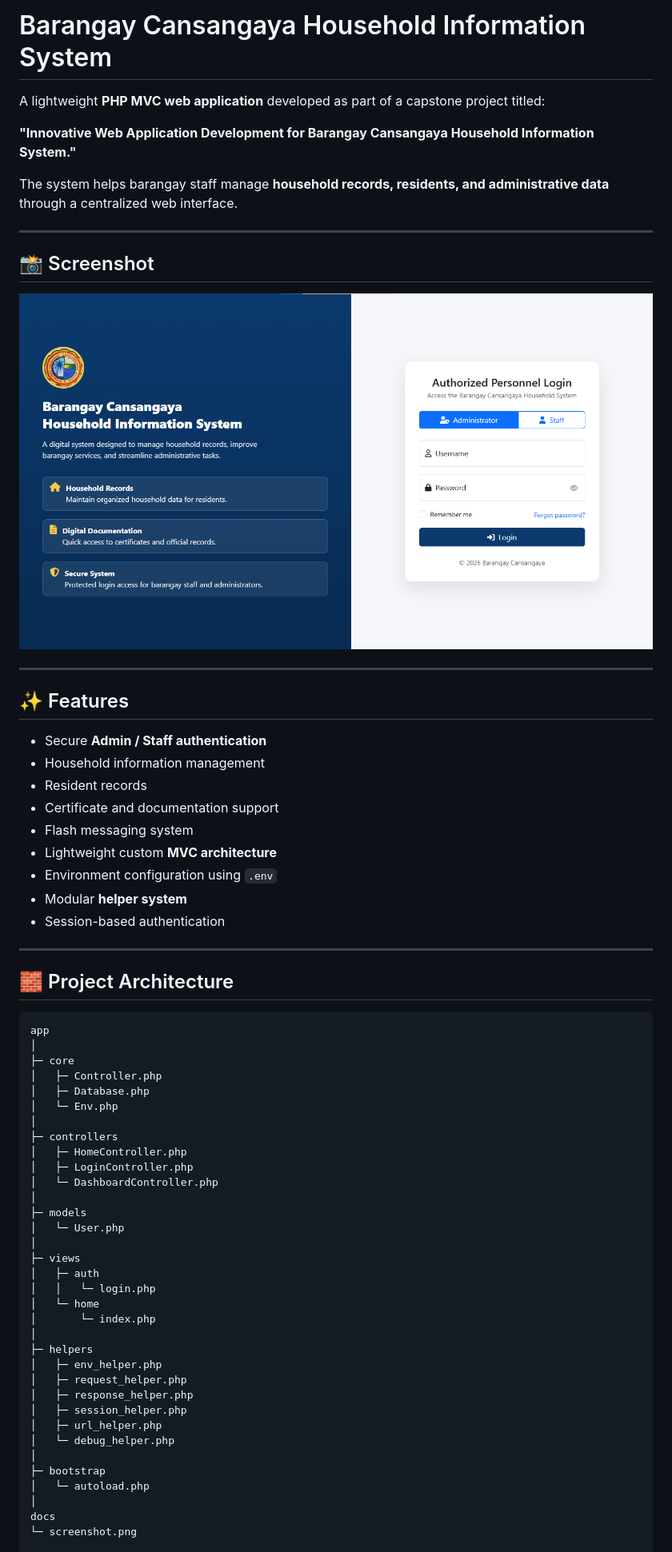
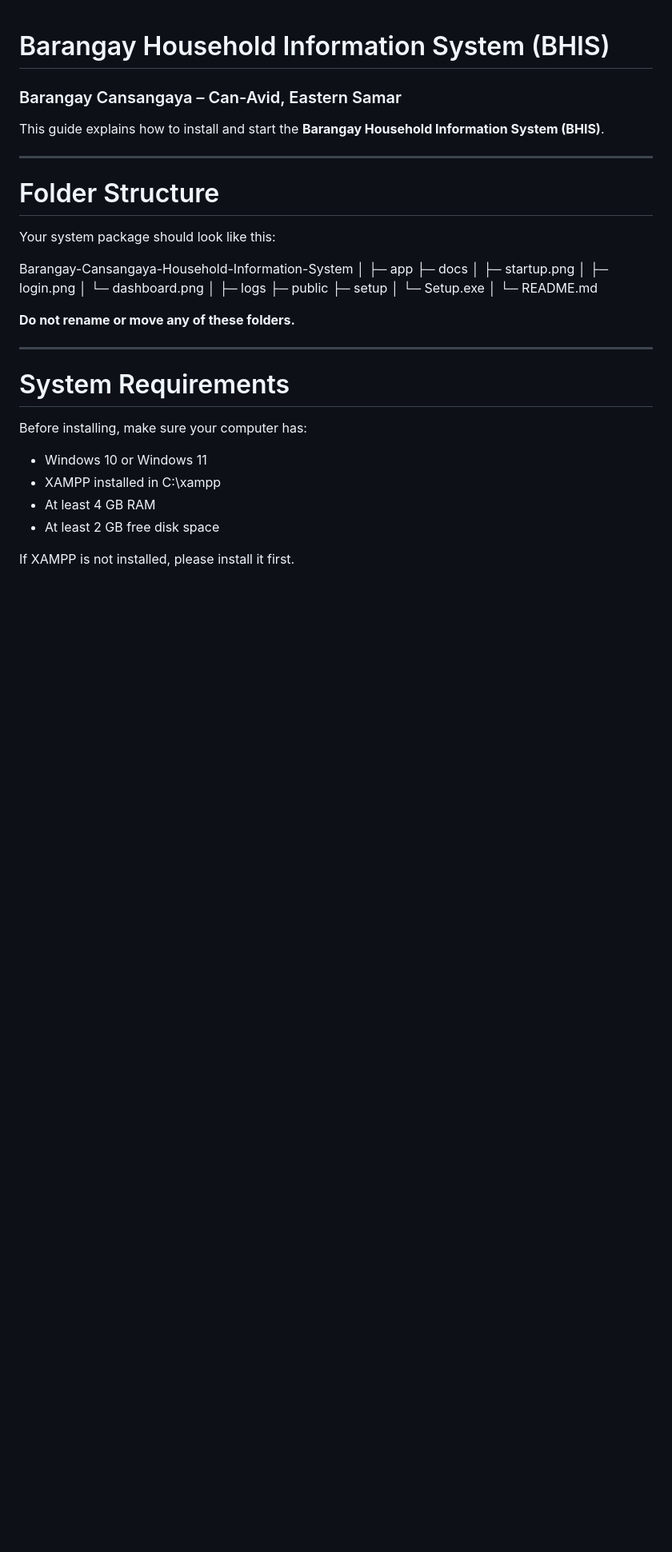
Before and after one commit to markchitoanteja/Barangay-Cansangaya-Household-Information-System, a Markdown page: README.md, the part around one of its changes. Shown at 80% size. GitHub-like rendering; blank space fills up the shorter version.

```diff
--- a/README.md
+++ b/README.md
@@ -1,70 +1,42 @@
-# Barangay Cansangaya Household Information System
 
-A lightweight **PHP MVC web application** developed as part of a
-capstone project titled:
+# Barangay Household Information System (BHIS)
+### Barangay Cansangaya – Can-Avid, Eastern Samar
 
-**"Innovative Web Application Development for Barangay Cansangaya
-Household Information System."**
+This guide explains how to install and start the **Barangay Household Information System (BHIS)**.
 
-The system helps barangay staff manage **household records, residents,
-and administrative data** through a centralized web interface.
+---
 
-------------------------------------------------------------------------
+# Folder Structure
 
-## 📸 Screenshot
+Your system package should look like this:
 
-![Login Page](docs/screenshot.png)
+Barangay-Cansangaya-Household-Information-System
+│
+├─ app
+├─ docs
+│  ├─ startup.png
+│  ├─ login.png
+│  └─ dashboard.png
+│
+├─ logs
+├─ public
+├─ setup
+│  └─ Setup.exe
+│
+└─ README.md
 
-------------------------------------------------------------------------
+**Do not rename or move any of these folders.**
 
-## ✨ Features
+---
 
--   Secure **Admin / Staff authentication**
--   Household information management
--   Resident records
--   Certificate and documentation support
--   Flash messaging system
--   Lightweight custom **MVC architecture**
--   Environment configuration using `.env`
--   Modular **helper system**
--   Session-based authentication
+# System Requirements
 
-------------------------------------------------------------------------
+Before installing, make sure your computer has:
 
-## 🧱 Project Architecture
+- Windows 10 or Windows 11
+- XAMPP installed in C:\xampp
+- At least 4 GB RAM
+- At least 2 GB free disk space
 
-    app
-    │
-    ├─ core
-    │   ├─ Controller.php
-    │   ├─ Database.php
-    │   └─ Env.php
-    │
-    ├─ controllers
-    │   ├─ HomeController.php
-    │   ├─ LoginController.php
-    │   └─ DashboardController.php
-    │
-    ├─ models
-    │   └─ User.php
-    │
-    ├─ views
-    │   ├─ auth
-    │   │   └─ login.php
-    │   └─ home
-    │       └─ index.php
-    │
-    ├─ helpers
-    │   ├─ env_helper.php
-    │   ├─ request_helper.php
-    │   ├─ response_helper.php
-    │   ├─ session_helper.php
-    │   ├─ url_helper.php
-    │   └─ debug_helper.php
-    │
-    ├─ bootstrap
-    │   └─ autoload.php
-    │
-    docs
-    └─ screenshot.png
+If XAMPP is not installed, please install it first.
 
```
Also changed, not shown: other parts of README.md (+67 -68 lines), docs/dashboard.png (added), docs/login.png (renamed from docs/screenshot.png), docs/startup.png (added), 10 other files.
